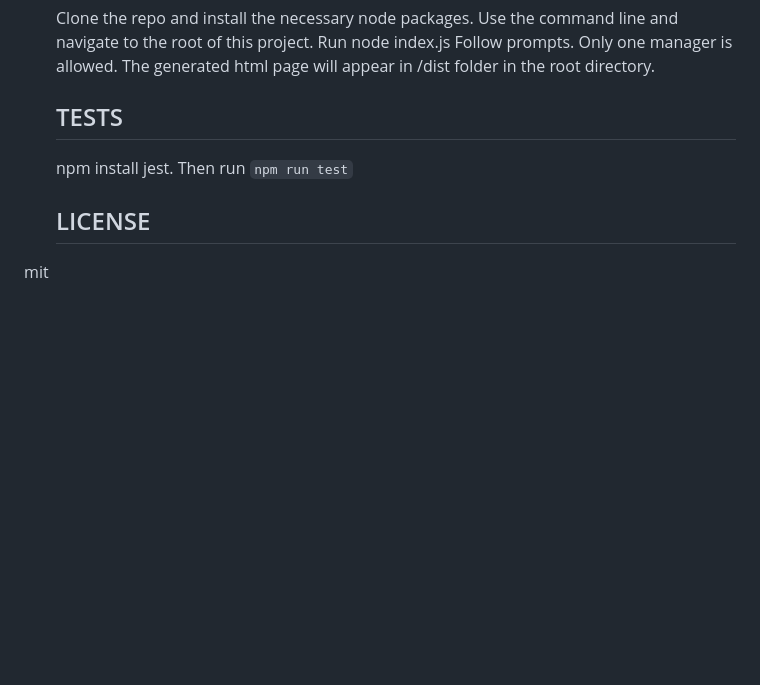
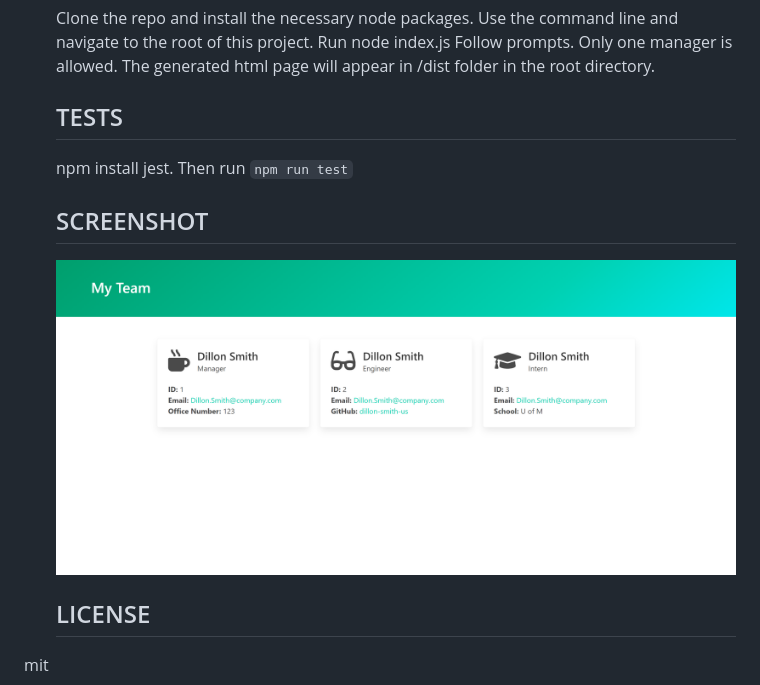
Before and after one commit to dillon-smith-us/team-profile-generator, a Markdown page: README.md, the part around the change. GitHub-like rendering; pictures changed too: images/screenshot.png (added); blank space fills up the shorter version.

Commit message:
screenshot added

```diff
--- a/README.md
+++ b/README.md
@@ -24,6 +24,10 @@
 
     npm install jest. Then run `npm run test`
 
+    ## SCREENSHOT
+
+    ![screen shot](./images/screenshot.png)
+
     ## LICENSE
 
   mit
```
Also changed, not shown: 1 other file.
